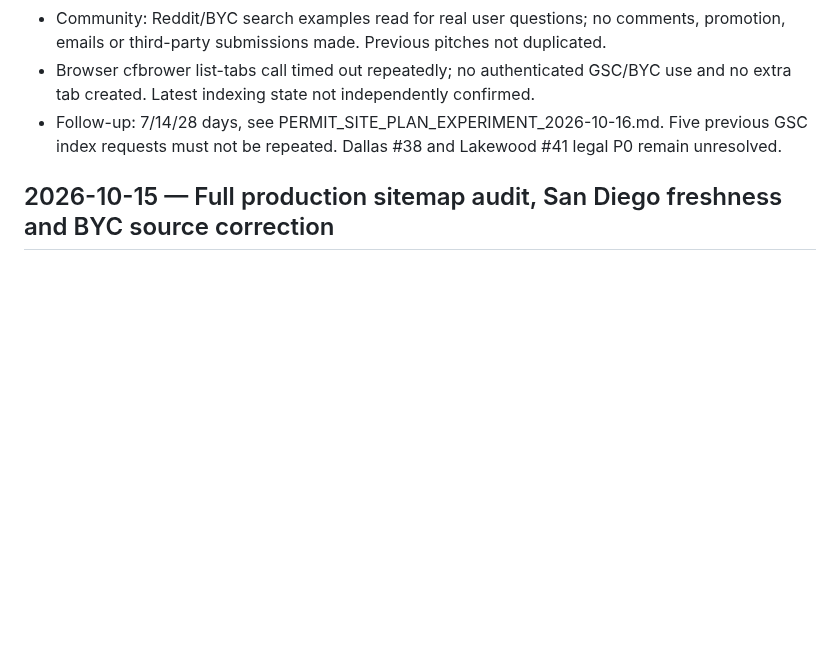
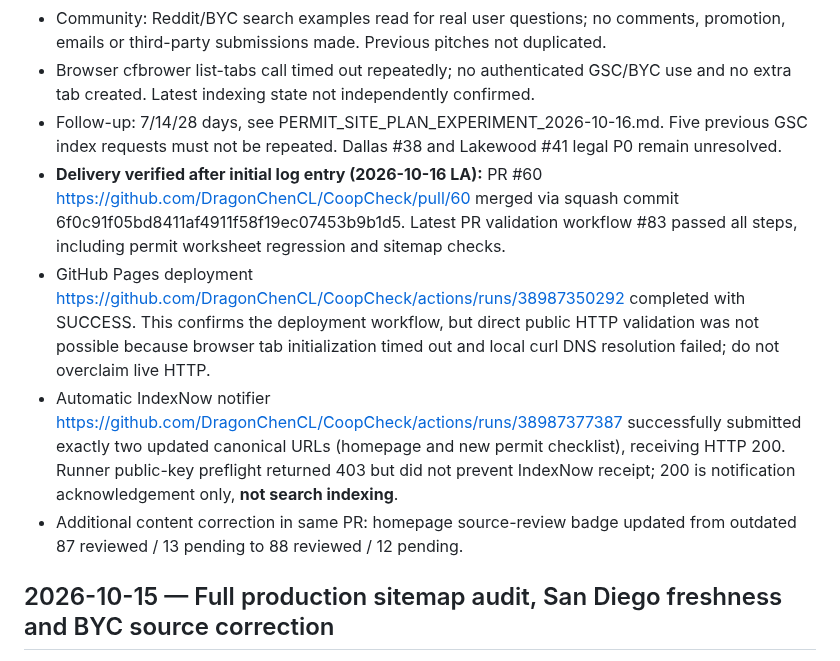
Before and after one commit to DragonChenCL/CoopCheck, a Markdown page: docs/operations/LOG.md, the part around the change. GitHub-like rendering; blank space fills up the shorter version.

Commit message:
ops: record verified PR merge, Pages deployment and IndexNow receipt

```diff
--- a/docs/operations/LOG.md
+++ b/docs/operations/LOG.md
@@ -9,6 +9,10 @@
 - Community: Reddit/BYC search examples read for real user questions; no comments, promotion, emails or third-party submissions made. Previous pitches not duplicated.
 - Browser cfbrower list-tabs call timed out repeatedly; no authenticated GSC/BYC use and no extra tab created. Latest indexing state not independently confirmed.
 - Follow-up: 7/14/28 days, see PERMIT_SITE_PLAN_EXPERIMENT_2026-10-16.md. Five previous GSC index requests must not be repeated. Dallas #38 and Lakewood #41 legal P0 remain unresolved.
+- **Delivery verified after initial log entry (2026-10-16 LA):** PR #60 https://github.com/DragonChenCL/CoopCheck/pull/60 merged via squash commit 6f0c91f05bd8411af4911f58f19ec07453b9b1d5. Latest PR validation workflow #83 passed all steps, including permit worksheet regression and sitemap checks.
+- GitHub Pages deployment https://github.com/DragonChenCL/CoopCheck/actions/runs/38987350292 completed with SUCCESS. This confirms the deployment workflow, but direct public HTTP validation was not possible because browser tab initialization timed out and local curl DNS resolution failed; do not overclaim live HTTP.
+- Automatic IndexNow notifier https://github.com/DragonChenCL/CoopCheck/actions/runs/38987377387 successfully submitted exactly two updated canonical URLs (homepage and new permit checklist), receiving HTTP 200. Runner public-key preflight returned 403 but did not prevent IndexNow receipt; 200 is notification acknowledgement only, **not search indexing**.
+- Additional content correction in same PR: homepage source-review badge updated from outdated 87 reviewed / 13 pending to 88 reviewed / 12 pending.
 
 ## 2026-10-15 — Full production sitemap audit, San Diego freshness and BYC source correction
 
```
